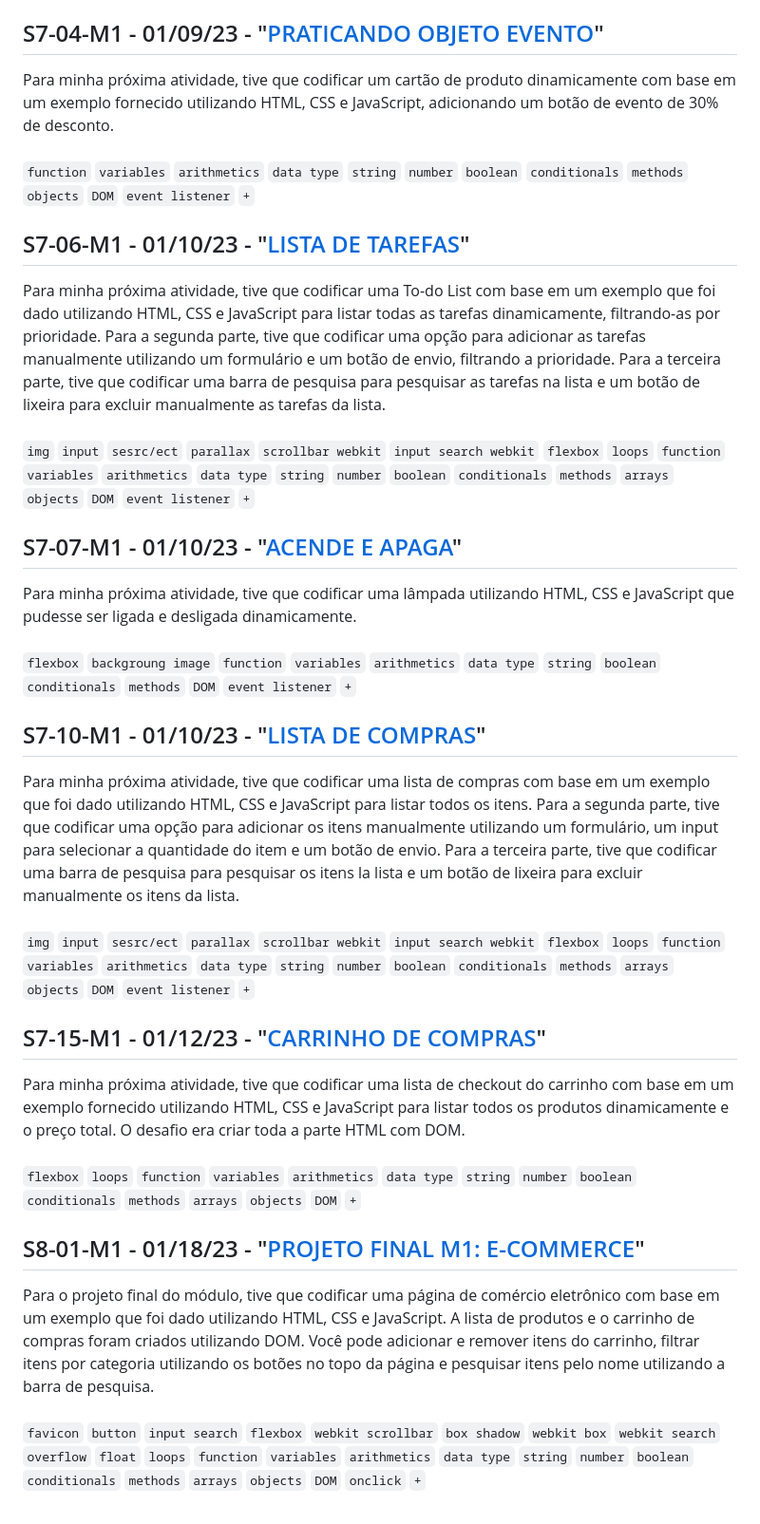
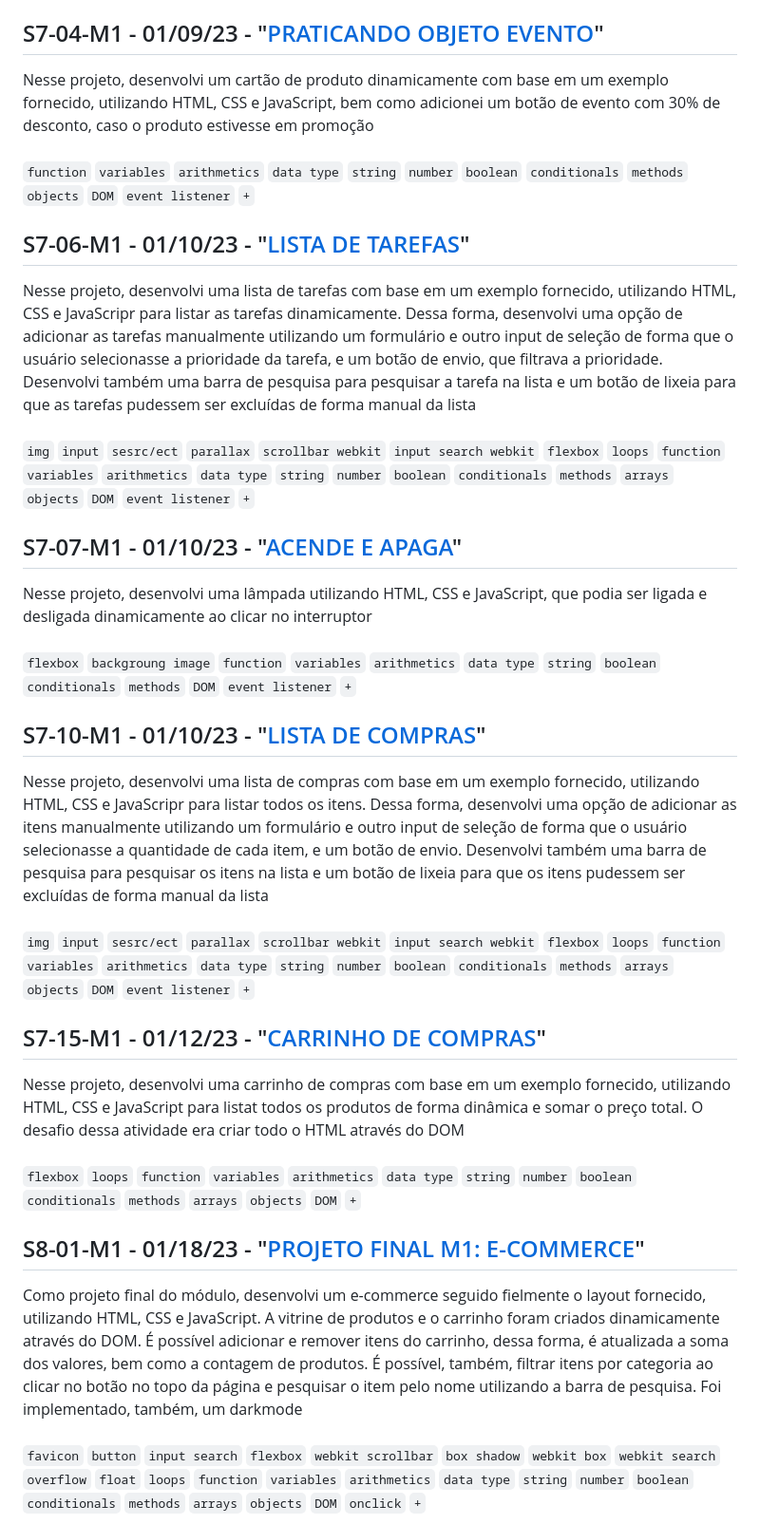
Before and after one commit to mariaclaratabosa/M1-PROJECTS, a Markdown page: README.md, the part around one of its changes. Shown at 95% size. Drawn GitHub-style.

```diff
--- a/README.md
+++ b/README.md
@@ -165,32 +164,31 @@ Para minha próxima atividade, tive que codificar um layout de site com base em
 `img` `flexbox` `src/over` `console log` `loops` `function` `variables` `arithmetics` `data type` `string` `number` `boolean` `conditionals` `methods` `arrays` `objects` `DOM` `+`
 
 ## S7-04-M1 - 01/09/23 - "[PRATICANDO OBJETO EVENTO](https://mariaclaratabosa.github.io/M1-PROJECTS/src/M1-SPRINT-7/S7-04-M1.html)"
-Para minha próxima atividade, tive que codificar um cartão de produto dinamicamente com base em um exemplo fornecido utilizando HTML, CSS e JavaScript, adicionando um botão de evento de 30% de desconto.<br />
+Nesse projeto, desenvolvi um cartão de produto dinamicamente com base em um exemplo fornecido, utilizando HTML, CSS e JavaScript, bem como adicionei um botão de evento com 30% de desconto, caso o produto estivesse em promoção <br />
 <br />
 `function` `variables` `arithmetics` `data type` `string` `number` `boolean` `conditionals` `methods` `objects` `DOM` `event listener` `+`
 
 ## S7-06-M1 - 01/10/23 - "[LISTA DE TAREFAS](https://mariaclaratabosa.github.io/M1-PROJECTS/src/M1-SPRINT-7/S7-06-M1.html)"
-Para minha próxima atividade, tive que codificar uma To-do List com base em um exemplo que foi dado utilizando HTML, CSS e JavaScript para listar todas as tarefas dinamicamente, filtrando-as por prioridade. Para a segunda parte, tive que codificar uma opção para adicionar as tarefas manualmente utilizando um formulário e um botão de envio, filtrando a prioridade. Para a terceira parte, tive que codificar uma barra de pesquisa para pesquisar as tarefas na lista e um botão de lixeira para excluir manualmente as tarefas da lista.<br />
+Nesse projeto, desenvolvi uma lista de tarefas com base em um exemplo fornecido, utilizando HTML, CSS e JavaScripr para listar as tarefas dinamicamente. Dessa forma, desenvolvi uma opção de adicionar as tarefas manualmente utilizando um formulário e outro input de seleção de forma que o usuário selecionasse a prioridade da tarefa, e um botão de envio, que filtrava a prioridade. Desenvolvi também uma barra de pesquisa para pesquisar a tarefa na lista e um botão de lixeia para que as tarefas pudessem ser excluídas de forma manual da lista <br />
 <br />
 `img` `input` `sesrc/ect` `parallax` `scrollbar webkit` `input search webkit` `flexbox` `loops` `function` `variables` `arithmetics` `data type` `string` `number` `boolean` `conditionals` `methods` `arrays` `objects` `DOM` `event listener` `+`
 
 ## S7-07-M1 - 01/10/23 - "[ACENDE E APAGA](https://mariaclaratabosa.github.io/M1-PROJECTS/src/M1-SPRINT-7/S7-07-M1.html)"
-Para minha próxima atividade, tive que codificar uma lâmpada utilizando HTML, CSS e JavaScript que pudesse ser ligada e desligada dinamicamente.<br />
+Nesse projeto, desenvolvi uma lâmpada utilizando HTML, CSS e JavaScript, que podia ser ligada e desligada dinamicamente ao clicar no interruptor<br />
 <br />
 `flexbox` `backgroung image` `function` `variables` `arithmetics` `data type` `string` `boolean` `conditionals` `methods` `DOM` `event listener` `+`
 
 ## S7-10-M1 - 01/10/23 - "[LISTA DE COMPRAS](https://mariaclaratabosa.github.io/M1-PROJECTS/src/M1-SPRINT-7/S7-10-M1.html)"
-Para minha próxima atividade, tive que codificar uma lista de compras com base em um exemplo que foi dado utilizando HTML, CSS e JavaScript para listar todos os itens. Para a segunda parte, tive que codificar uma opção para adicionar os itens manualmente utilizando um formulário, um input para selecionar a quantidade do item e um botão de envio. Para a terceira parte, tive que codificar uma barra de pesquisa para pesquisar os itens la lista e um botão de lixeira para excluir manualmente os itens da lista.<br />
+Nesse projeto, desenvolvi uma lista de compras com base em um exemplo fornecido, utilizando HTML, CSS e JavaScripr para listar todos os itens. Dessa forma, desenvolvi uma opção de adicionar as itens manualmente utilizando um formulário e outro input de seleção de forma que o usuário selecionasse a quantidade de cada item, e um botão de envio. Desenvolvi também uma barra de pesquisa para pesquisar os itens na lista e um botão de lixeia para que os itens pudessem ser excluídas de forma manual da lista<br />
 <br />
 `img` `input` `sesrc/ect` `parallax` `scrollbar webkit` `input search webkit` `flexbox` `loops` `function` `variables` `arithmetics` `data type` `string` `number` `boolean` `conditionals` `methods` `arrays` `objects` `DOM` `event listener` `+`
 
 ## S7-15-M1 - 01/12/23 - "[CARRINHO DE COMPRAS](https://mariaclaratabosa.github.io/M1-PROJECTS/src/M1-SPRINT-7/S7-15-M1.html)"
-Para minha próxima atividade, tive que codificar uma lista de checkout do carrinho com base em um exemplo fornecido utilizando HTML, CSS e JavaScript para listar todos os produtos dinamicamente e o preço total. O desafio era criar toda a parte HTML com DOM.<br />
+Nesse projeto, desenvolvi uma carrinho de compras com base em um exemplo fornecido, utilizando HTML, CSS e JavaScript para listat todos os produtos de forma dinâmica e somar o preço total. O desafio dessa atividade era criar todo o HTML através do DOM <br />
 <br />
 `flexbox` `loops` `function` `variables` `arithmetics` `data type` `string` `number` `boolean` `conditionals` `methods` `arrays` `objects` `DOM` `+`
 
 ## S8-01-M1 - 01/18/23 - "[PROJETO FINAL M1: E-COMMERCE](https://mariaclaratabosa.github.io/M1-PROJECTS/src/M1-SPRINT-8/S8-01-M1.html)"
-
-Para o projeto final do módulo, tive que codificar uma página de comércio eletrônico com base em um exemplo que foi dado utilizando HTML, CSS e JavaScript. A lista de produtos e o carrinho de compras foram criados utilizando DOM. Você pode adicionar e remover itens do carrinho, filtrar itens por categoria utilizando os botões no topo da página e pesquisar itens pelo nome utilizando a barra de pesquisa.<br />
+Como projeto final do módulo, desenvolvi um e-commerce seguido fielmente o layout fornecido, utilizando HTML, CSS e JavaScript. A vitrine de produtos e o carrinho foram criados dinamicamente através do DOM. É possível adicionar e remover itens do carrinho, dessa forma, é atualizada a soma dos valores, bem como a contagem de produtos. É possível, também, filtrar itens por categoria ao clicar no botão no topo da página e pesquisar o item pelo nome utilizando a barra de pesquisa. Foi implementado, também, um darkmode<br />
 <br />
 `favicon` `button` `input search` `flexbox` `webkit scrollbar` `box shadow` `webkit box` `webkit search` `overflow` `float` `loops` `function` `variables` `arithmetics` `data type` `string` `number` `boolean` `conditionals` `methods` `arrays` `objects` `DOM` `onclick` `+`
```
Also changed, not shown: other parts of README.md (+22 -23 lines).
